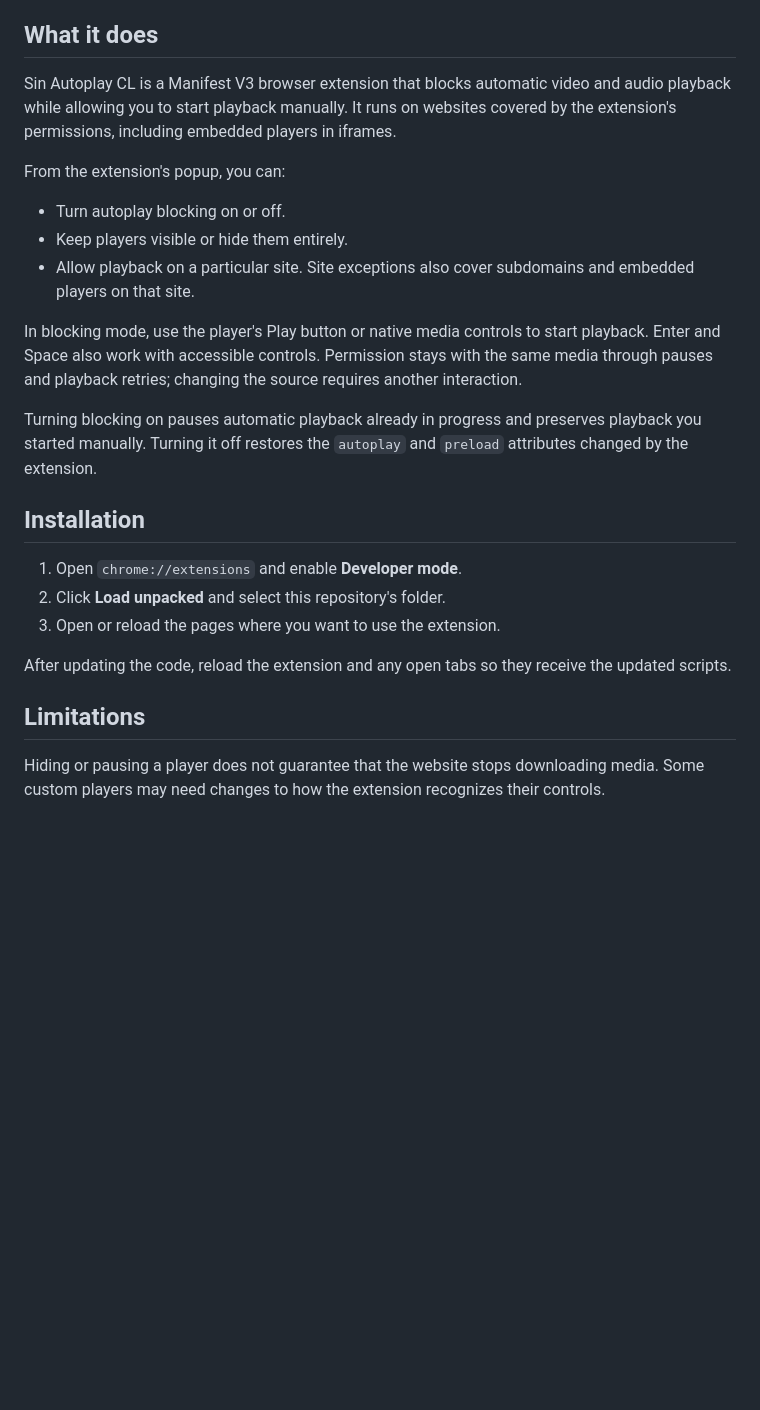
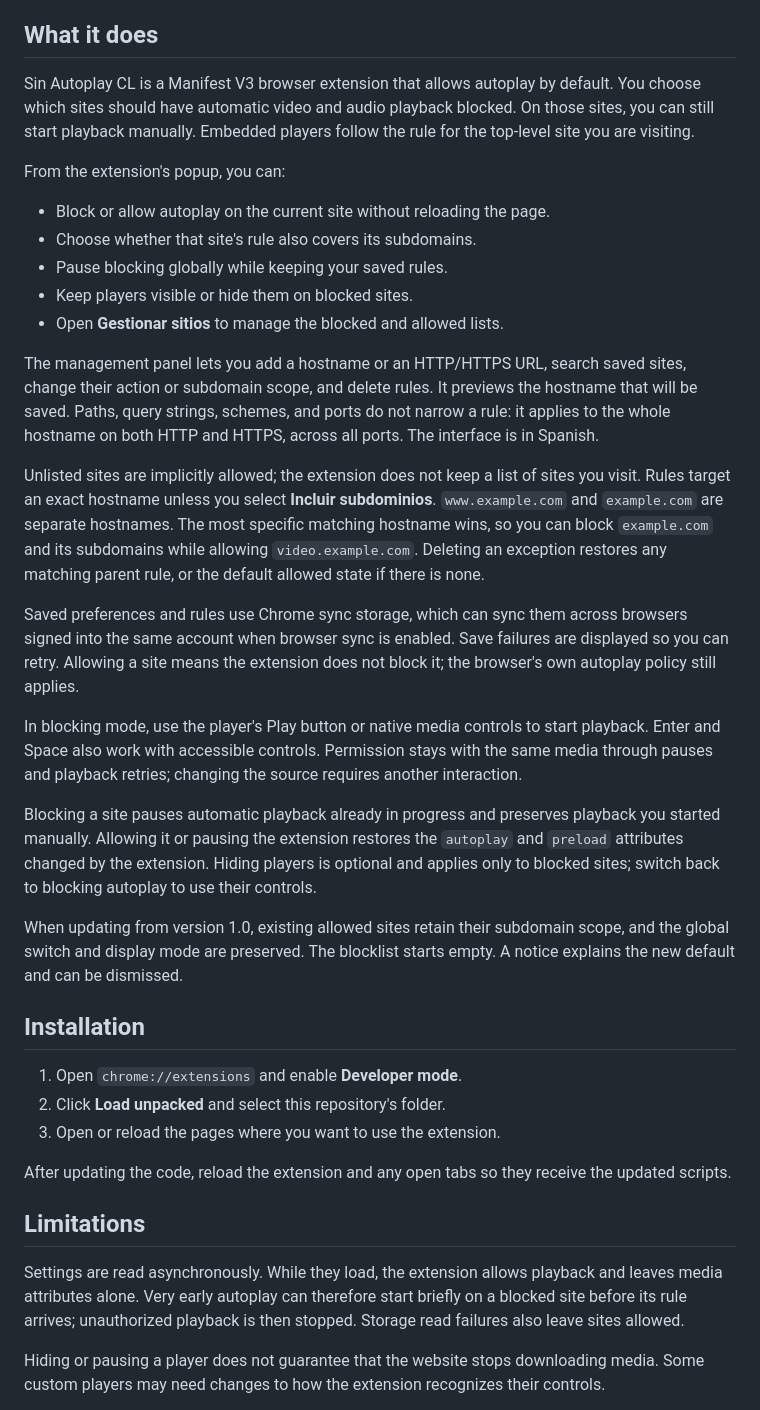
Before and after one commit to cristenger/sin-autoplay-cl, a Markdown page: README.md, the part around one of its changes. Drawn GitHub-style; blank space fills up the shorter version.

Commit message:
docs: explain opt-in blocking and site management
Document the allowed-by-default policy, rule scope and precedence, management panel, migration, sync storage, and startup limitations. Update the project structure and regression-test coverage.

```diff
--- a/README.md
+++ b/README.md
@@ -6,17 +6,27 @@ Sin Autoplay CL is simply a tool to help users stay in control of what they watc
 
 ## What it does
 
-Sin Autoplay CL is a Manifest V3 browser extension that blocks automatic video and audio playback while allowing you to start playback manually. It runs on websites covered by the extension's permissions, including embedded players in iframes.
+Sin Autoplay CL is a Manifest V3 browser extension that allows autoplay by default. You choose which sites should have automatic video and audio playback blocked. On those sites, you can still start playback manually. Embedded players follow the rule for the top-level site you are visiting.
 
 From the extension's popup, you can:
 
-- Turn autoplay blocking on or off.
-- Keep players visible or hide them entirely.
-- Allow playback on a particular site. Site exceptions also cover subdomains and embedded players on that site.
+- Block or allow autoplay on the current site without reloading the page.
+- Choose whether that site's rule also covers its subdomains.
+- Pause blocking globally while keeping your saved rules.
+- Keep players visible or hide them on blocked sites.
+- Open **Gestionar sitios** to manage the blocked and allowed lists.
+
+The management panel lets you add a hostname or an HTTP/HTTPS URL, search saved sites, change their action or subdomain scope, and delete rules. It previews the hostname that will be saved. Paths, query strings, schemes, and ports do not narrow a rule: it applies to the whole hostname on both HTTP and HTTPS, across all ports. The interface is in Spanish.
+
+Unlisted sites are implicitly allowed; the extension does not keep a list of sites you visit. Rules target an exact hostname unless you select **Incluir subdominios**. `www.example.com` and `example.com` are separate hostnames. The most specific matching hostname wins, so you can block `example.com` and its subdomains while allowing `video.example.com`. Deleting an exception restores any matching parent rule, or the default allowed state if there is none.
+
+Saved preferences and rules use Chrome sync storage, which can sync them across browsers signed into the same account when browser sync is enabled. Save failures are displayed so you can retry. Allowing a site means the extension does not block it; the browser's own autoplay policy still applies.
 
 In blocking mode, use the player's Play button or native media controls to start playback. Enter and Space also work with accessible controls. Permission stays with the same media through pauses and playback retries; changing the source requires another interaction.
 
-Turning blocking on pauses automatic playback already in progress and preserves playback you started manually. Turning it off restores the `autoplay` and `preload` attributes changed by the extension.
+Blocking a site pauses automatic playback already in progress and preserves playback you started manually. Allowing it or pausing the extension restores the `autoplay` and `preload` attributes changed by the extension. Hiding players is optional and applies only to blocked sites; switch back to blocking autoplay to use their controls.
+
+When updating from version 1.0, existing allowed sites retain their subdomain scope, and the global switch and display mode are preserved. The blocklist starts empty. A notice explains the new default and can be dismissed.
 
 ## Installation
 
@@ -27,6 +37,8 @@ Turning blocking on pauses automatic playback already in progress and preserves
 After updating the code, reload the extension and any open tabs so they receive the updated scripts.
 
 ## Limitations
+
+Settings are read asynchronously. While they load, the extension allows playback and leaves media attributes alone. Very early autoplay can therefore start briefly on a blocked site before its rule arrives; unauthorized playback is then stopped. Storage read failures also leave sites allowed.
 
 Hiding or pausing a player does not guarantee that the website stops downloading media. Some custom players may need changes to how the extension recognizes their controls.
 
```
Also changed, not shown: other parts of README.md (+6 -4 lines).
